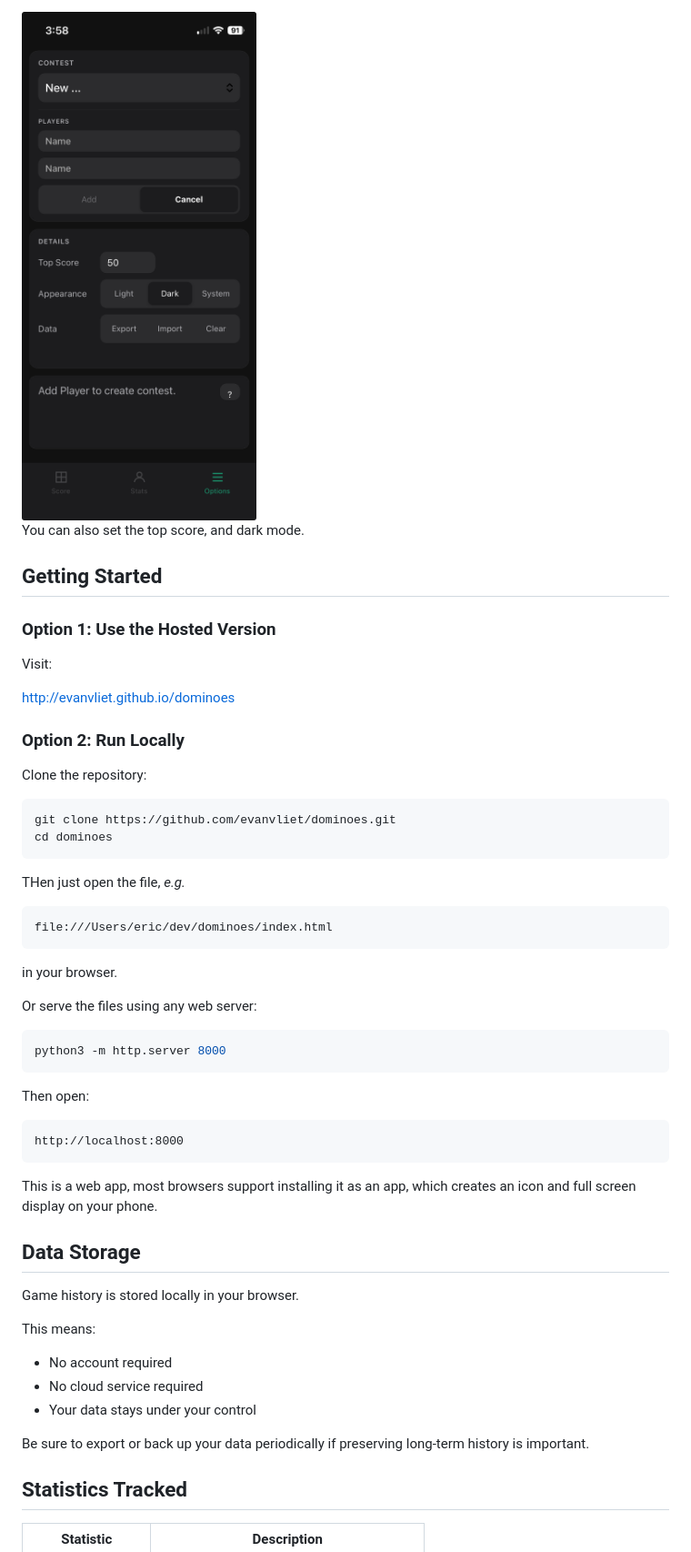
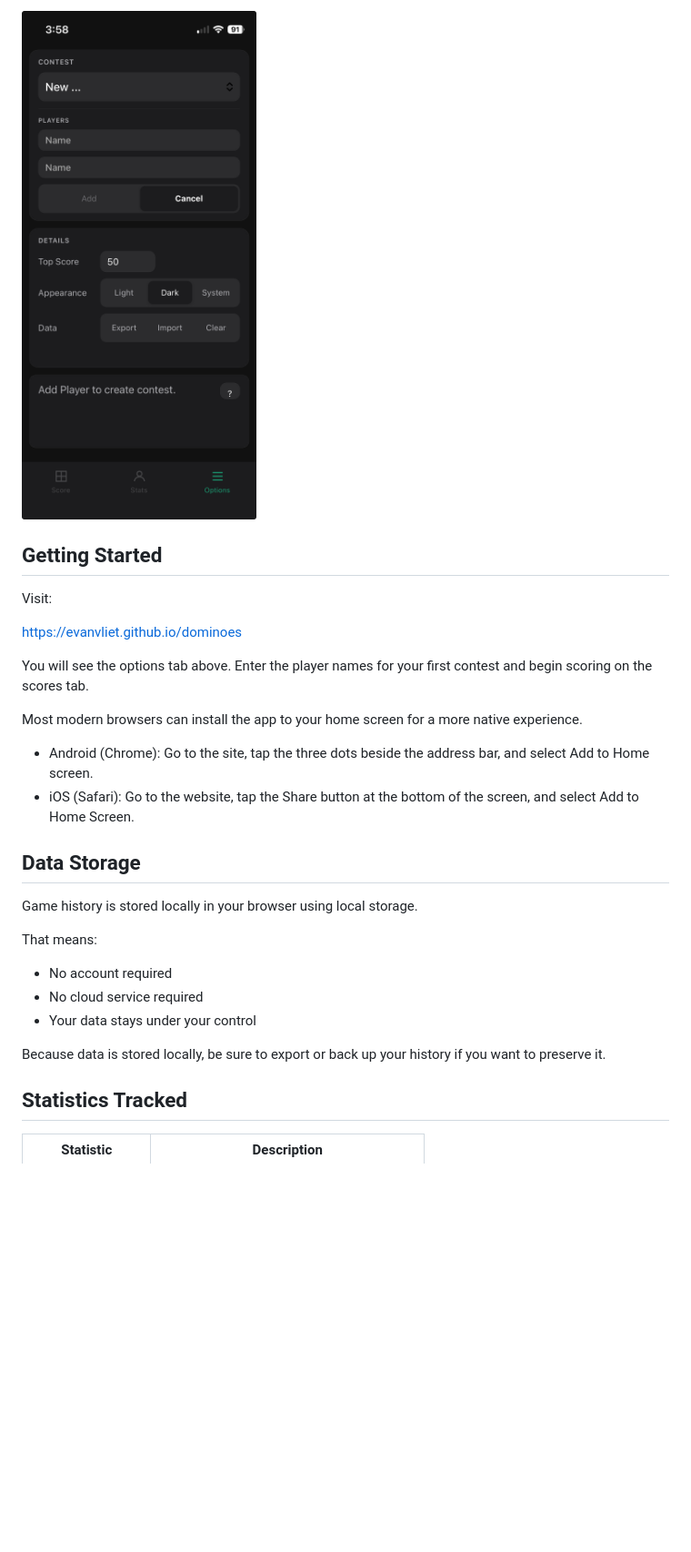
Before and after one commit to evanvliet/dominoes, a Markdown page: README.md, the part around one of its changes. Shown at 91% size. Drawn GitHub-style; blank space fills up the shorter version.

````diff
--- a/README.md
+++ b/README.md
@@ -88,58 +84,33 @@ Scores are recorded separately for each contest. When first opened, this page ap
 
-<img src="screenshots/options.png" alt="Scores tab" width="300">
-
-You can also set the top score, and dark mode.
+<img src="screenshots/options.png" alt="Options screen" width="300">
 
 ## Getting Started
 
-### Option 1: Use the Hosted Version
-
 Visit:
 
-http://evanvliet.github.io/dominoes
+https://evanvliet.github.io/dominoes
 
-### Option 2: Run Locally
+You will see the options tab above.  Enter the player names
+for your first contest and begin scoring on the scores tab.
 
-Clone the repository:
-
-```bash
-git clone https://github.com/evanvliet/dominoes.git
-cd dominoes
-```
-
-THen just open the file, *e.g.*
-
-```text
-file:///Users/eric/dev/dominoes/index.html
-```
-in your browser.
-
-Or serve the files using any web server:
-
-```bash
-python3 -m http.server 8000
-```
-
-Then open:
-
-```text
-http://localhost:8000
-```
-
-This is a web app, most browsers support installing it as an app,
-which creates an icon and full screen display on your phone.
+Most modern browsers can install the app to your home screen
+for a more native experience.
+* Android (Chrome): Go to the site, tap the three dots beside
+the address bar, and select Add to Home screen.
+* iOS (Safari): Go to the website, tap the Share button at
+the bottom of the screen, and select Add to Home Screen.
 
 ## Data Storage
 
-Game history is stored locally in your browser.
+Game history is stored locally in your browser using local storage.
 
-This means:
+That means:
 
 * No account required
 * No cloud service required
 * Your data stays under your control
 
-Be sure to export or back up your data periodically if preserving long-term history is important.
+Because data is stored locally, be sure to export or back up your history if you want to preserve it.
 
 ## Statistics Tracked
 
````
Also changed, not shown: other parts of README.md (+36 -38 lines).
